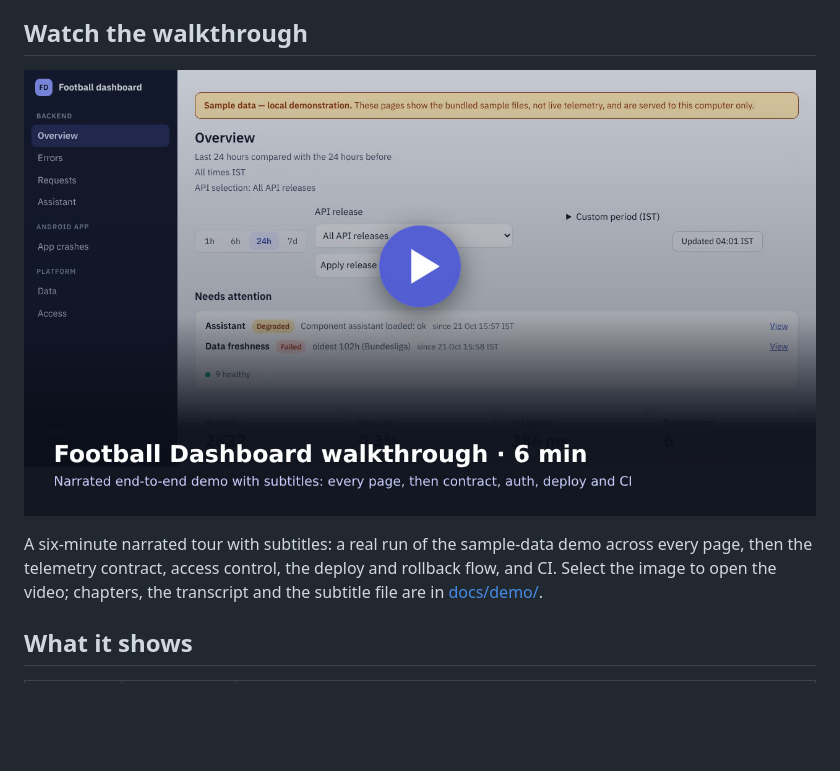
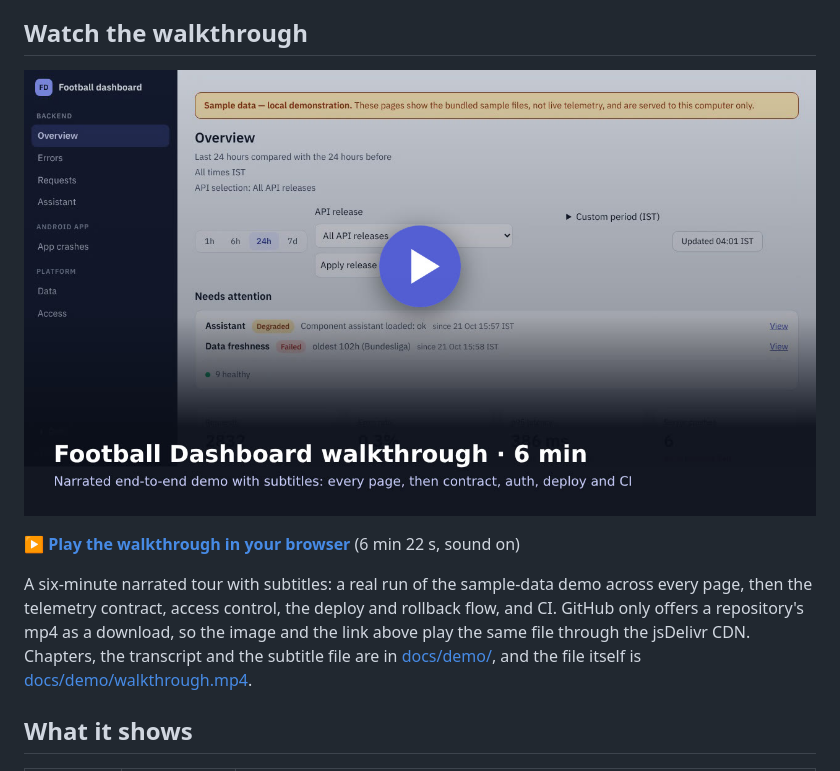
Before and after one commit to SumukhaK/football-dashboard, a Markdown page: README.md, the part around the change. GitHub-like rendering; blank space fills up the shorter version.

Commit message:
docs(repo): make the README walkthrough link play the video in the browser (#78)
GitHub serves a repository mp4 as a download, so the thumbnail did not
play anything. The thumbnail and a new play link now point at the same
file through the jsDelivr CDN, pinned to the commit that added it, which
serves it as video/mp4 for the browser's own player.


Claude-Session: https://claude.ai/code/session_01TpoNba9VaHwGVrP4MxmjQ7

Co-authored-by: Claude <noreply@anthropic.com>

```diff
--- a/README.md
+++ b/README.md
@@ -14,12 +14,17 @@ ECharts for the charts, managed with [uv](https://docs.astral.sh/uv/).
 
 ## Watch the walkthrough
 
-[![Football Dashboard walkthrough, 6 minutes, narrated with subtitles](docs/demo/thumbnail.jpg)](docs/demo/walkthrough.mp4)
+[![Play the Football Dashboard walkthrough, 6 minutes, narrated with subtitles](docs/demo/thumbnail.jpg)](https://cdn.jsdelivr.net/gh/SumukhaK/football-dashboard@f027fea6ee73bf0029758049802081f215fa5db6/docs/demo/walkthrough.mp4)
+
+**[▶ Play the walkthrough in your browser](https://cdn.jsdelivr.net/gh/SumukhaK/football-dashboard@f027fea6ee73bf0029758049802081f215fa5db6/docs/demo/walkthrough.mp4)** (6 min 22 s, sound on)
 
 A six-minute narrated tour with subtitles: a real run of the sample-data demo
 across every page, then the telemetry contract, access control, the deploy and
-rollback flow, and CI. Select the image to open the video; chapters, the
-transcript and the subtitle file are in [docs/demo/](docs/demo/README.md).
+rollback flow, and CI. GitHub only offers a repository's mp4 as a download, so
+the image and the link above play the same file through the jsDelivr CDN.
+Chapters, the transcript and the subtitle file are in
+[docs/demo/](docs/demo/README.md), and the file itself is
+[docs/demo/walkthrough.mp4](docs/demo/walkthrough.mp4).
 
 ## What it shows
 
```
Also changed, not shown: docs/demo/README.md (+2 -0 lines).
